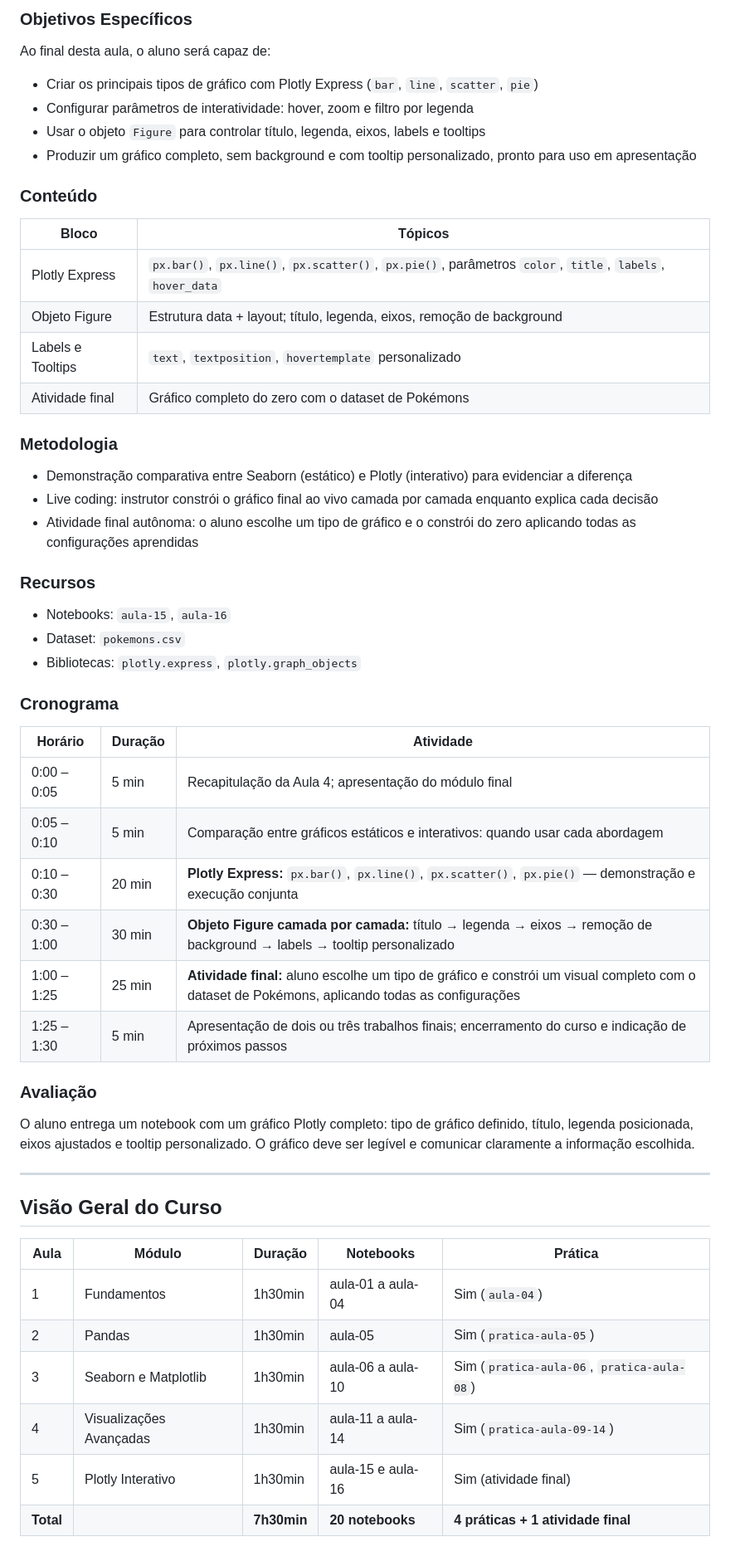
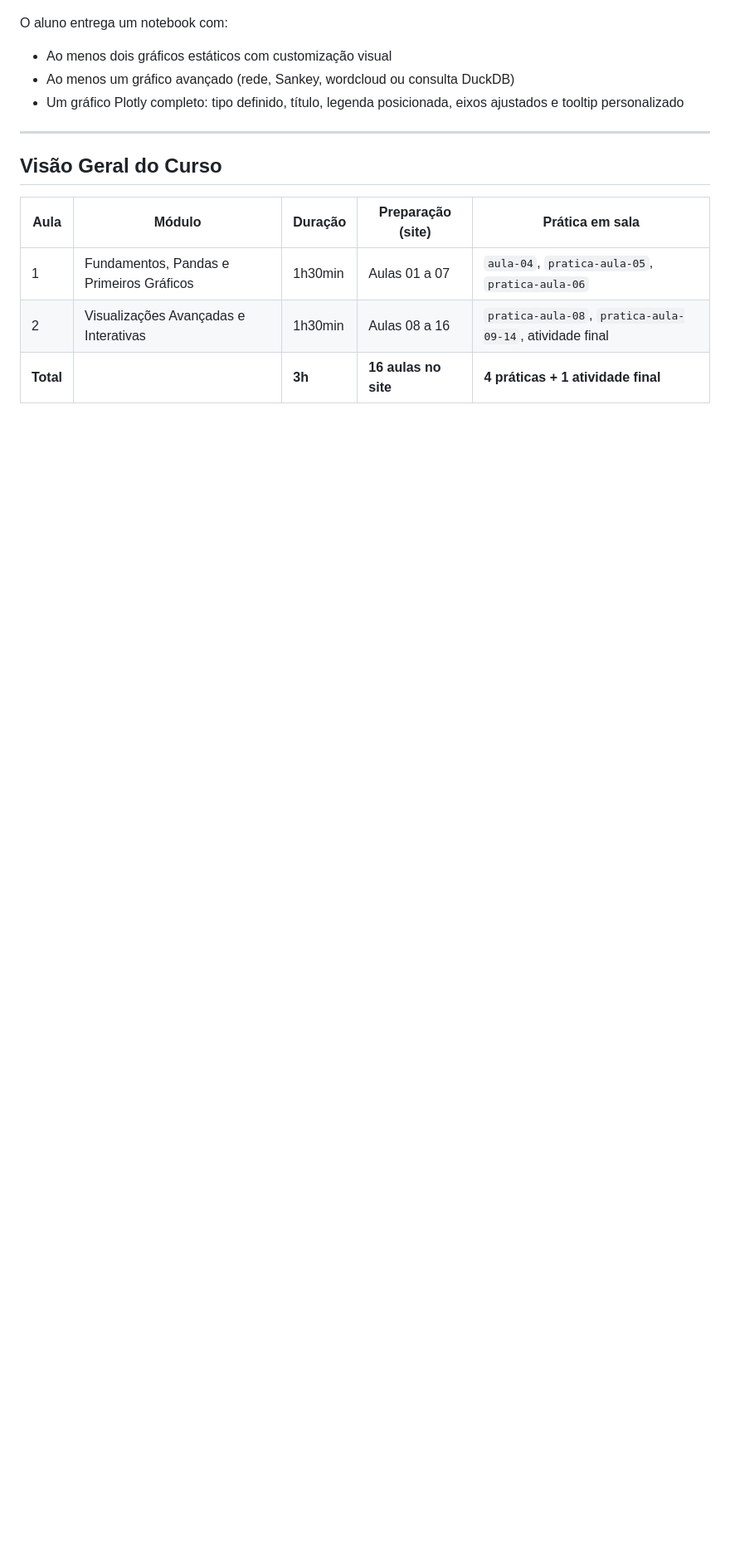
Before and after one commit to labeduc/ciencia-de-dados, a Markdown page: 03_visualizacao/PLANO_DE_AULA.md, the part around one of its changes. Shown at 83% size. GitHub-like rendering; blank space fills up the shorter version.

```diff
--- a/03_visualizacao/PLANO_DE_AULA.md
+++ b/03_visualizacao/PLANO_DE_AULA.md
@@ -260,57 +164,14 @@ Ensinar a criar gráficos interativos com Plotly Express e a configurar visualiz
-### Objetivos Específicos
-
-Ao final desta aula, o aluno será capaz de:
-
-- Criar os principais tipos de gráfico com Plotly Express (`bar`, `line`, `scatter`, `pie`)
-- Configurar parâmetros de interatividade: hover, zoom e filtro por legenda
-- Usar o objeto `Figure` para controlar título, legenda, eixos, labels e tooltips
-- Produzir um gráfico completo, sem background e com tooltip personalizado, pronto para uso em apresentação
-
-### Conteúdo
-
-| Bloco | Tópicos |
-|---|---|
-| Plotly Express | `px.bar()`, `px.line()`, `px.scatter()`, `px.pie()`, parâmetros `color`, `title`, `labels`, `hover_data` |
-| Objeto Figure | Estrutura data + layout; título, legenda, eixos, remoção de background |
-| Labels e Tooltips | `text`, `textposition`, `hovertemplate` personalizado |
-| Atividade final | Gráfico completo do zero com o dataset de Pokémons |
-
-### Metodologia
-
-- Demonstração comparativa entre Seaborn (estático) e Plotly (interativo) para evidenciar a diferença
-- Live coding: instrutor constrói o gráfico final ao vivo camada por camada enquanto explica cada decisão
-- Atividade final autônoma: o aluno escolhe um tipo de gráfico e o constrói do zero aplicando todas as configurações aprendidas
-
-### Recursos
-
-- Notebooks: `aula-15`, `aula-16`
-- Dataset: `pokemons.csv`
-- Bibliotecas: `plotly.express`, `plotly.graph_objects`
-
-### Cronograma
-
-| Horário | Duração | Atividade |
-|---|---|---|
-| 0:00 – 0:05 | 5 min | Recapitulação da Aula 4; apresentação do módulo final |
-| 0:05 – 0:10 | 5 min | Comparação entre gráficos estáticos e interativos: quando usar cada abordagem |
-| 0:10 – 0:30 | 20 min | **Plotly Express:** `px.bar()`, `px.line()`, `px.scatter()`, `px.pie()` — demonstração e execução conjunta |
-| 0:30 – 1:00 | 30 min | **Objeto Figure camada por camada:** título → legenda → eixos → remoção de background → labels → tooltip personalizado |
-| 1:00 – 1:25 | 25 min | **Atividade final:** aluno escolhe um tipo de gráfico e constrói um visual completo com o dataset de Pokémons, aplicando todas as configurações |
-| 1:25 – 1:30 | 5 min | Apresentação de dois ou três trabalhos finais; encerramento do curso e indicação de próximos passos |
-
-### Avaliação
-
-O aluno entrega um notebook com um gráfico Plotly completo: tipo de gráfico definido, título, legenda posicionada, eixos ajustados e tooltip personalizado. O gráfico deve ser legível e comunicar claramente a informação escolhida.
+O aluno entrega um notebook com:
+- Ao menos dois gráficos estáticos com customização visual
+- Ao menos um gráfico avançado (rede, Sankey, wordcloud ou consulta DuckDB)
+- Um gráfico Plotly completo: tipo definido, título, legenda posicionada, eixos ajustados e tooltip personalizado
 
 ---
 
 ## Visão Geral do Curso
 
-| Aula | Módulo | Duração | Notebooks | Prática |
+| Aula | Módulo | Duração | Preparação (site) | Prática em sala |
 |---|---|---|---|---|
-| 1 | Fundamentos | 1h30min | aula-01 a aula-04 | Sim (`aula-04`) |
-| 2 | Pandas | 1h30min | aula-05 | Sim (`pratica-aula-05`) |
-| 3 | Seaborn e Matplotlib | 1h30min | aula-06 a aula-10 | Sim (`pratica-aula-06`, `pratica-aula-08`) |
-| 4 | Visualizações Avançadas | 1h30min | aula-11 a aula-14 | Sim (`pratica-aula-09-14`) |
-| 5 | Plotly Interativo | 1h30min | aula-15 e aula-16 | Sim (atividade final) |
-| **Total** | | **7h30min** | **20 notebooks** | **4 práticas + 1 atividade final** |
+| 1 | Fundamentos, Pandas e Primeiros Gráficos | 1h30min | Aulas 01 a 07 | `aula-04`, `pratica-aula-05`, `pratica-aula-06` |
+| 2 | Visualizações Avançadas e Interativas | 1h30min | Aulas 08 a 16 | `pratica-aula-08`, `pratica-aula-09-14`, atividade final |
+| **Total** | | **3h** | **16 aulas no site** | **4 práticas + 1 atividade final** |
```
Also changed, not shown: other parts of 03_visualizacao/PLANO_DE_AULA.md (+89 -185 lines), 01_python/CONTEUDO.md (added, +181 -0 lines), 01_python/PLANO_DE_AULA.md (added, +172 -0 lines).
